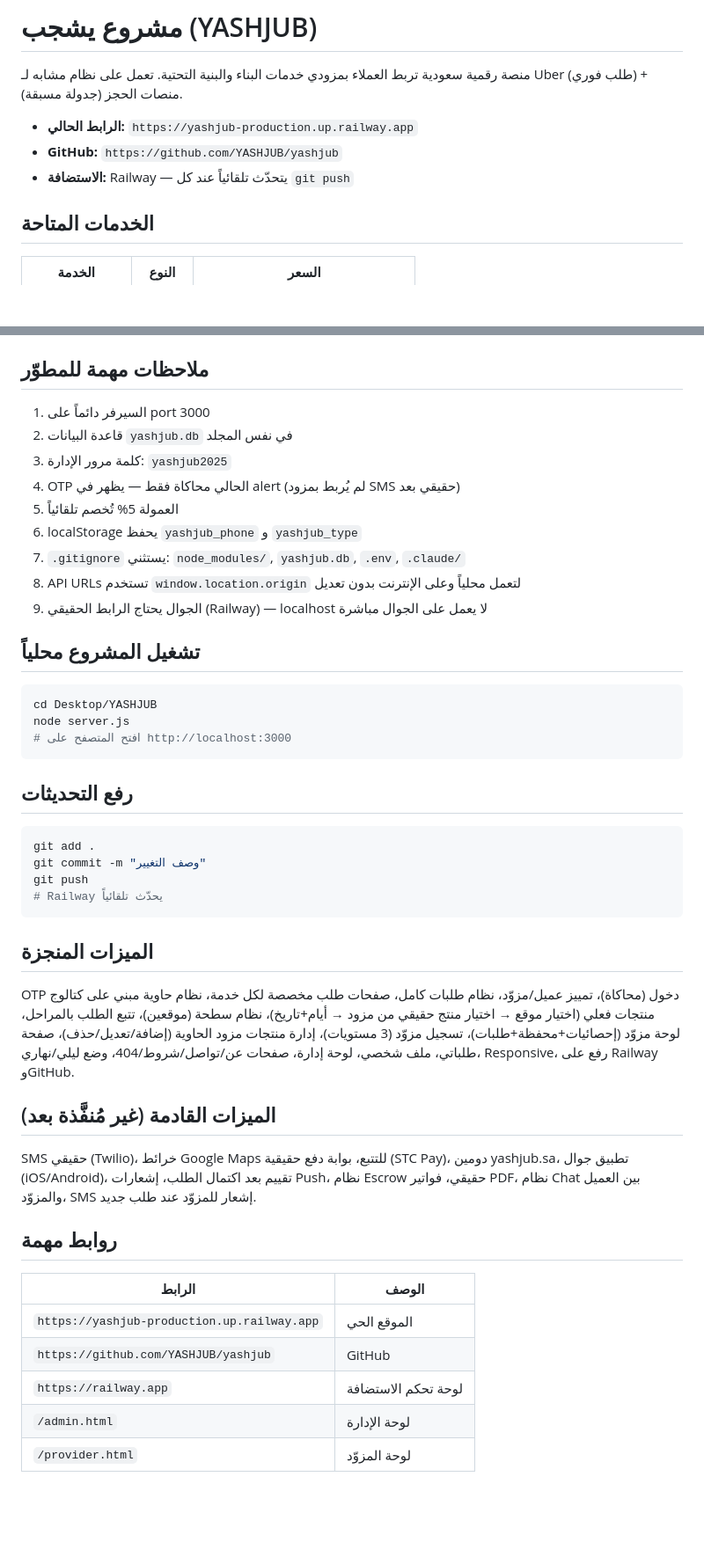
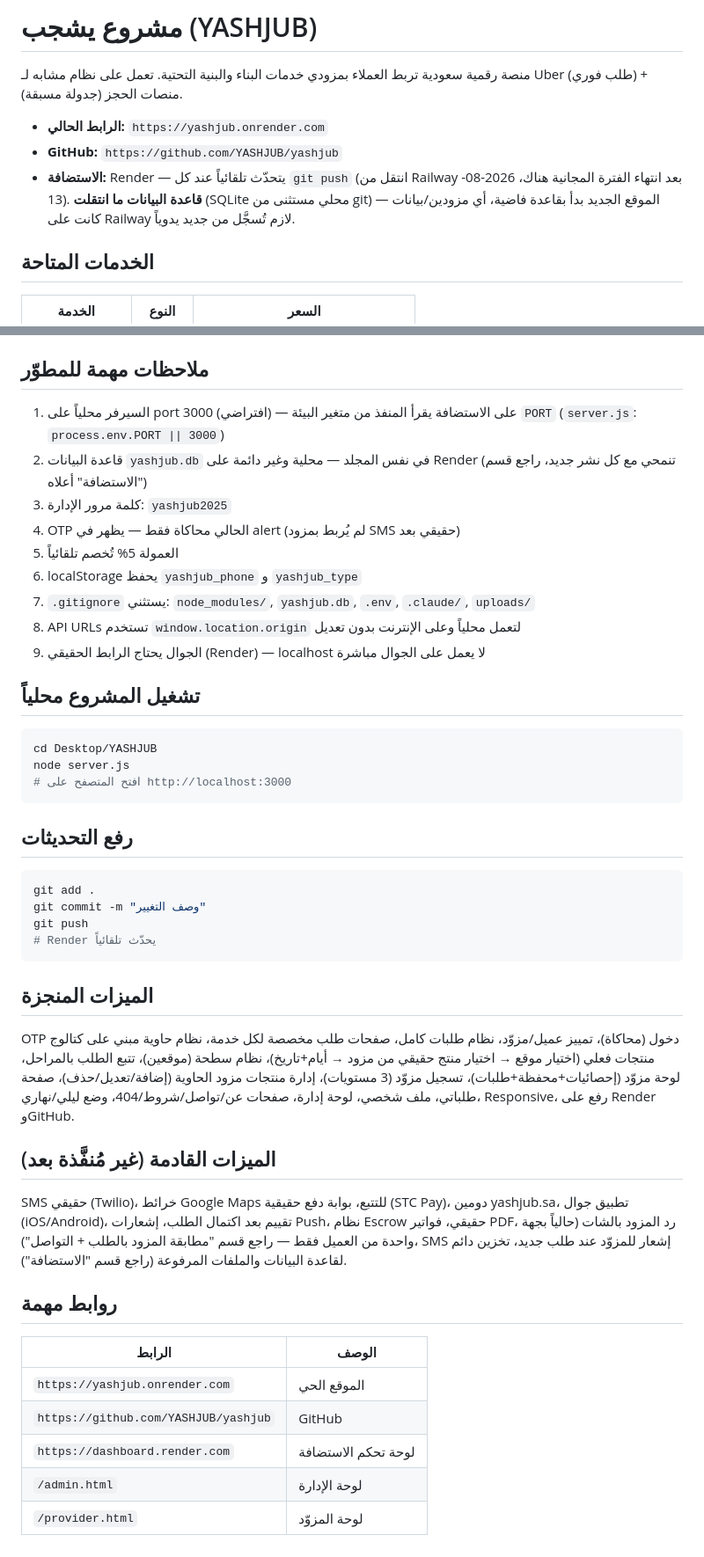
Before and after one commit to YASHJUB/yashjub, a Markdown page: CLAUDE.md, 2 parts joined by grey strips. Shown at 88% size. GitHub-like rendering; blank space fills up the shorter version.

Commit message:
update CLAUDE.md for Railway -> Render migration
Live URL, hosting dashboard link, and PORT/persistence notes now
reflect Render; flags that the SQLite database (and any providers
registered on Railway) did not carry over to the new host.

Co-Authored-By: Claude Sonnet 5 <noreply@anthropic.com>

````diff
--- a/CLAUDE.md
+++ b/CLAUDE.md
@@ -2,9 +2,9 @@
 
 منصة رقمية سعودية تربط العملاء بمزودي خدمات البناء والبنية التحتية. تعمل على نظام مشابه لـ Uber (طلب فوري) + منصات الحجز (جدولة مسبقة).
 
-- **الرابط الحالي:** `https://yashjub-production.up.railway.app`
+- **الرابط الحالي:** `https://yashjub.onrender.com`
 - **GitHub:** `https://github.com/YASHJUB/yashjub`
-- **الاستضافة:** Railway — يتحدّث تلقائياً عند كل `git push`
+- **الاستضافة:** Render — يتحدّث تلقائياً عند كل `git push` (انتقل من Railway بعد انتهاء الفترة المجانية هناك، 2026-08-13). **قاعدة البيانات ما انتقلت** (SQLite محلي مستثنى من git) — الموقع الجديد بدأ بقاعدة فاضية، أي مزودين/بيانات كانت على Railway لازم تُسجَّل من جديد يدوياً.
 
 ## الخدمات المتاحة
 
@@ -132,15 +132,15 @@ DELETE /api/products/:id
 
 ## ملاحظات مهمة للمطوّر
 
-1. السيرفر دائماً على port 3000
-2. قاعدة البيانات `yashjub.db` في نفس المجلد
+1. السيرفر محلياً على port 3000 (افتراضي) — على الاستضافة يقرأ المنفذ من متغير البيئة `PORT` (`server.js`: `process.env.PORT || 3000`)
+2. قاعدة البيانات `yashjub.db` في نفس المجلد — محلية وغير دائمة على Render (تنمحي مع كل نشر جديد، راجع قسم "الاستضافة" أعلاه)
 3. كلمة مرور الإدارة: `yashjub2025`
 4. OTP الحالي محاكاة فقط — يظهر في alert (لم يُربط بمزود SMS حقيقي بعد)
 5. العمولة 5% تُخصم تلقائياً
 6. localStorage يحفظ `yashjub_phone` و `yashjub_type`
-7. `.gitignore` يستثني: `node_modules/`, `yashjub.db`, `.env`, `.claude/`
+7. `.gitignore` يستثني: `node_modules/`, `yashjub.db`, `.env`, `.claude/`, `uploads/`
 8. API URLs تستخدم `window.location.origin` لتعمل محلياً وعلى الإنترنت بدون تعديل
-9. الجوال يحتاج الرابط الحقيقي (Railway) — localhost لا يعمل على الجوال مباشرة
+9. الجوال يحتاج الرابط الحقيقي (Render) — localhost لا يعمل على الجوال مباشرة
 
 ## تشغيل المشروع محلياً
 
@@ -156,23 +156,23 @@ node server.js
 git add .
 git commit -m "وصف التغيير"
 git push
-# Railway يحدّث تلقائياً
+# Render يحدّث تلقائياً
 ```
 
 ## الميزات المنجزة
 
-OTP دخول (محاكاة)، تمييز عميل/مزوّد، نظام طلبات كامل، صفحات طلب مخصصة لكل خدمة، نظام حاوية مبني على كتالوج منتجات فعلي (اختيار موقع → اختيار منتج حقيقي من مزود → أيام+تاريخ)، نظام سطحة (موقعين)، تتبع الطلب بالمراحل، لوحة مزوّد (إحصائيات+محفظة+طلبات)، تسجيل مزوّد (3 مستويات)، إدارة منتجات مزود الحاوية (إضافة/تعديل/حذف)، صفحة طلباتي، ملف شخصي، لوحة إدارة، صفحات عن/تواصل/شروط/404، وضع ليلي/نهاري، Responsive، رفع على Railway وGitHub.
+OTP دخول (محاكاة)، تمييز عميل/مزوّد، نظام طلبات كامل، صفحات طلب مخصصة لكل خدمة، نظام حاوية مبني على كتالوج منتجات فعلي (اختيار موقع → اختيار منتج حقيقي من مزود → أيام+تاريخ)، نظام سطحة (موقعين)، تتبع الطلب بالمراحل، لوحة مزوّد (إحصائيات+محفظة+طلبات)، تسجيل مزوّد (3 مستويات)، إدارة منتجات مزود الحاوية (إضافة/تعديل/حذف)، صفحة طلباتي، ملف شخصي، لوحة إدارة، صفحات عن/تواصل/شروط/404، وضع ليلي/نهاري، Responsive، رفع على Render وGitHub.
 
 ## الميزات القادمة (غير مُنفَّذة بعد)
 
-SMS حقيقي (Twilio)، خرائط Google Maps للتتبع، بوابة دفع حقيقية (STC Pay)، دومين yashjub.sa، تطبيق جوال (iOS/Android)، تقييم بعد اكتمال الطلب، إشعارات Push، نظام Escrow حقيقي، فواتير PDF، نظام Chat بين العميل والمزوّد، SMS إشعار للمزوّد عند طلب جديد.
+SMS حقيقي (Twilio)، خرائط Google Maps للتتبع، بوابة دفع حقيقية (STC Pay)، دومين yashjub.sa، تطبيق جوال (iOS/Android)، تقييم بعد اكتمال الطلب، إشعارات Push، نظام Escrow حقيقي، فواتير PDF، رد المزود بالشات (حالياً بجهة واحدة من العميل فقط — راجع قسم "مطابقة المزود بالطلب + التواصل")، SMS إشعار للمزوّد عند طلب جديد، تخزين دائم لقاعدة البيانات والملفات المرفوعة (راجع قسم "الاستضافة").
 
 ## روابط مهمة
 
 | الرابط | الوصف |
 |---|---|
-| `https://yashjub-production.up.railway.app` | الموقع الحي |
+| `https://yashjub.onrender.com` | الموقع الحي |
 | `https://github.com/YASHJUB/yashjub` | GitHub |
-| `https://railway.app` | لوحة تحكم الاستضافة |
+| `https://dashboard.render.com` | لوحة تحكم الاستضافة |
 | `/admin.html` | لوحة الإدارة |
 | `/provider.html` | لوحة المزوّد |
````
Also changed, not shown: other parts of CLAUDE.md (+1 -1 lines).
